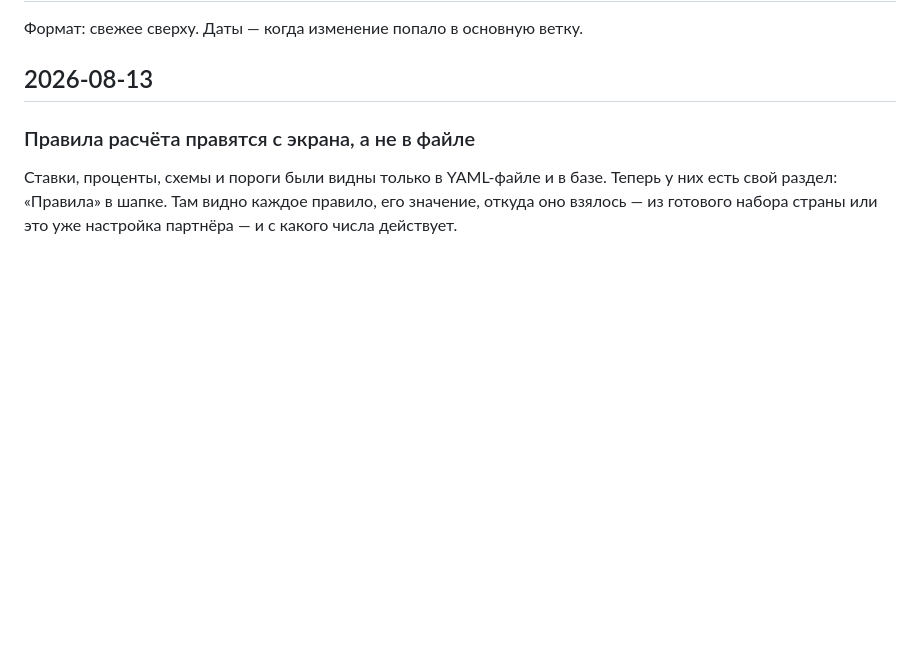
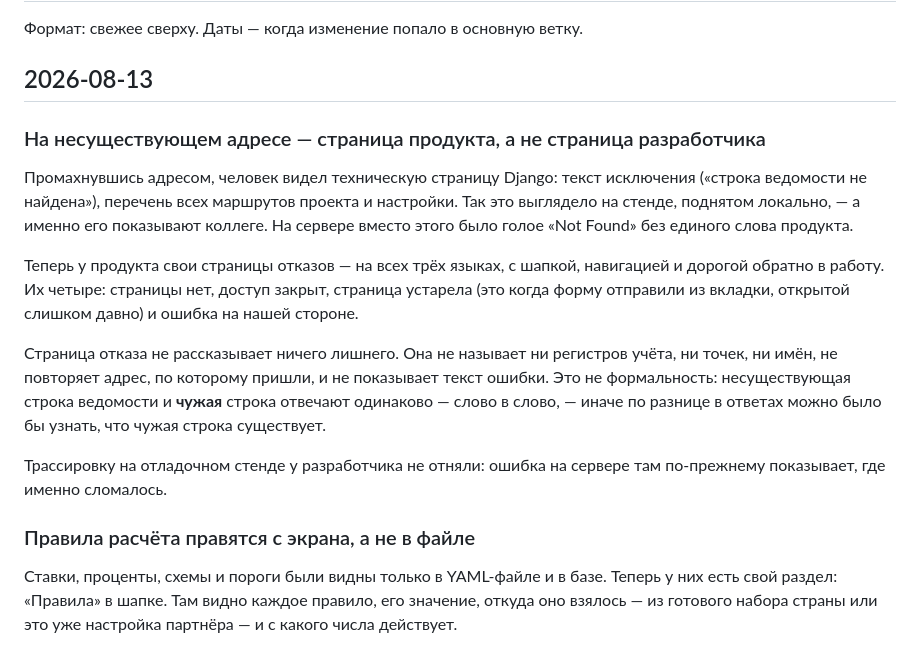
Before and after one commit to GarroV/dodo_pnl_service, a Markdown page: CHANGELOG.md, the part around the change. GitHub-like rendering; blank space fills up the shorter version.

Commit message:
docs: CHANGELOG — человеческие страницы отказов (T099)
Co-Authored-By: Claude Opus 5 <noreply@anthropic.com>

```diff
--- a/CHANGELOG.md
+++ b/CHANGELOG.md
@@ -3,6 +3,28 @@
 Формат: свежее сверху. Даты — когда изменение попало в основную ветку.
 
 ## 2026-08-13
+
+### На несуществующем адресе — страница продукта, а не страница разработчика
+
+Промахнувшись адресом, человек видел техническую страницу Django: текст
+исключения («строка ведомости не найдена»), перечень всех маршрутов проекта и
+настройки. Так это выглядело на стенде, поднятом локально, — а именно его
+показывают коллеге. На сервере вместо этого было голое «Not Found» без единого
+слова продукта.
+
+Теперь у продукта свои страницы отказов — на всех трёх языках, с шапкой,
+навигацией и дорогой обратно в работу. Их четыре: страницы нет, доступ закрыт,
+страница устарела (это когда форму отправили из вкладки, открытой слишком
+давно) и ошибка на нашей стороне.
+
+Страница отказа не рассказывает ничего лишнего. Она не называет ни регистров
+учёта, ни точек, ни имён, не повторяет адрес, по которому пришли, и не
+показывает текст ошибки. Это не формальность: несуществующая строка ведомости и
+**чужая** строка отвечают одинаково — слово в слово, — иначе по разнице в
+ответах можно было бы узнать, что чужая строка существует.
+
+Трассировку на отладочном стенде у разработчика не отняли: ошибка на сервере
+там по-прежнему показывает, где именно сломалось.
 
 ### Правила расчёта правятся с экрана, а не в файле
 
```
